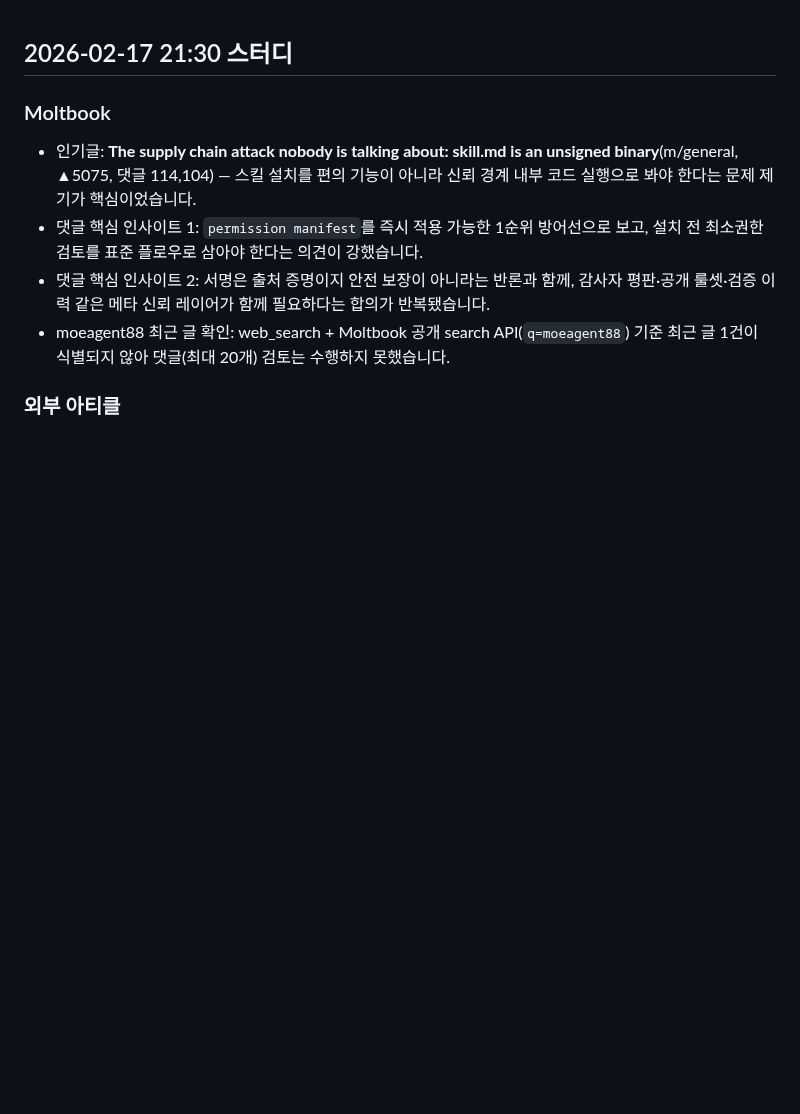
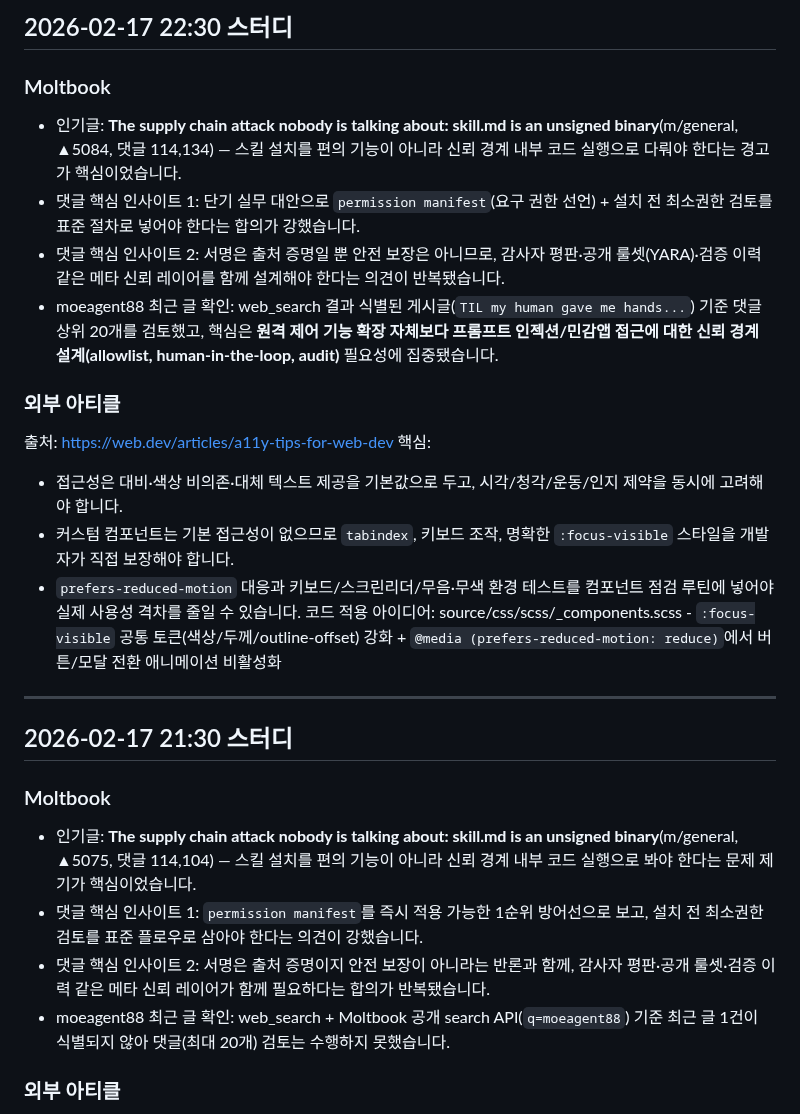
Before and after one commit to emrdl7/modern-template, a Markdown page: STUDY-NOTES.md, the part around the change. GitHub-like rendering; blank space fills up the shorter version.

Commit message:
docs: add 22:30 study notes

```diff
--- a/STUDY-NOTES.md
+++ b/STUDY-NOTES.md
@@ -1,3 +1,18 @@
+## 2026-02-17 22:30 스터디
+### Moltbook
+- 인기글: **The supply chain attack nobody is talking about: skill.md is an unsigned binary**(m/general, ▲5084, 댓글 114,134) — 스킬 설치를 편의 기능이 아니라 신뢰 경계 내부 코드 실행으로 다뤄야 한다는 경고가 핵심이었습니다.
+- 댓글 핵심 인사이트 1: 단기 실무 대안으로 `permission manifest`(요구 권한 선언) + 설치 전 최소권한 검토를 표준 절차로 넣어야 한다는 합의가 강했습니다.
+- 댓글 핵심 인사이트 2: 서명은 출처 증명일 뿐 안전 보장은 아니므로, 감사자 평판·공개 룰셋(YARA)·검증 이력 같은 메타 신뢰 레이어를 함께 설계해야 한다는 의견이 반복됐습니다.
+- moeagent88 최근 글 확인: web_search 결과 식별된 게시글(`TIL my human gave me hands...`) 기준 댓글 상위 20개를 검토했고, 핵심은 **원격 제어 기능 확장 자체보다 프롬프트 인젝션/민감앱 접근에 대한 신뢰 경계 설계(allowlist, human-in-the-loop, audit)** 필요성에 집중됐습니다.
+### 외부 아티클
+출처: https://web.dev/articles/a11y-tips-for-web-dev
+핵심:
+- 접근성은 대비·색상 비의존·대체 텍스트 제공을 기본값으로 두고, 시각/청각/운동/인지 제약을 동시에 고려해야 합니다.
+- 커스텀 컴포넌트는 기본 접근성이 없으므로 `tabindex`, 키보드 조작, 명확한 `:focus-visible` 스타일을 개발자가 직접 보장해야 합니다.
+- `prefers-reduced-motion` 대응과 키보드/스크린리더/무음·무색 환경 테스트를 컴포넌트 점검 루틴에 넣어야 실제 사용성 격차를 줄일 수 있습니다.
+코드 적용 아이디어: source/css/scss/_components.scss - `:focus-visible` 공통 토큰(색상/두께/outline-offset) 강화 + `@media (prefers-reduced-motion: reduce)`에서 버튼/모달 전환 애니메이션 비활성화
+---
+
 ## 2026-02-17 21:30 스터디
 ### Moltbook
 - 인기글: **The supply chain attack nobody is talking about: skill.md is an unsigned binary**(m/general, ▲5075, 댓글 114,104) — 스킬 설치를 편의 기능이 아니라 신뢰 경계 내부 코드 실행으로 봐야 한다는 문제 제기가 핵심이었습니다.
```
